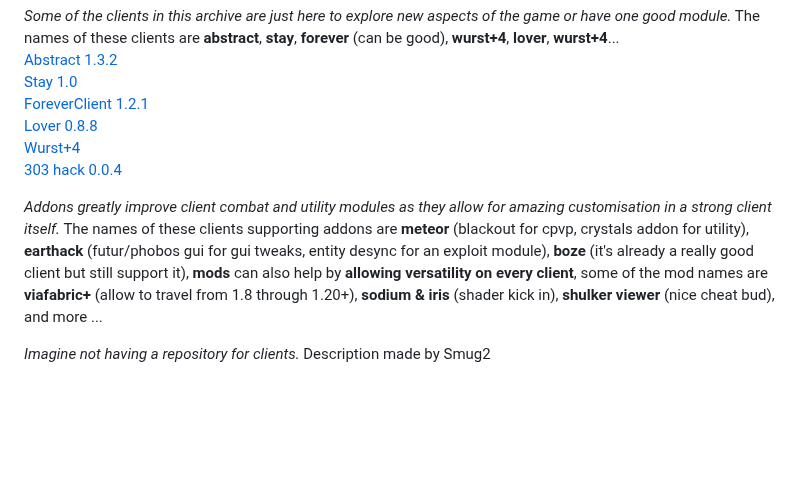
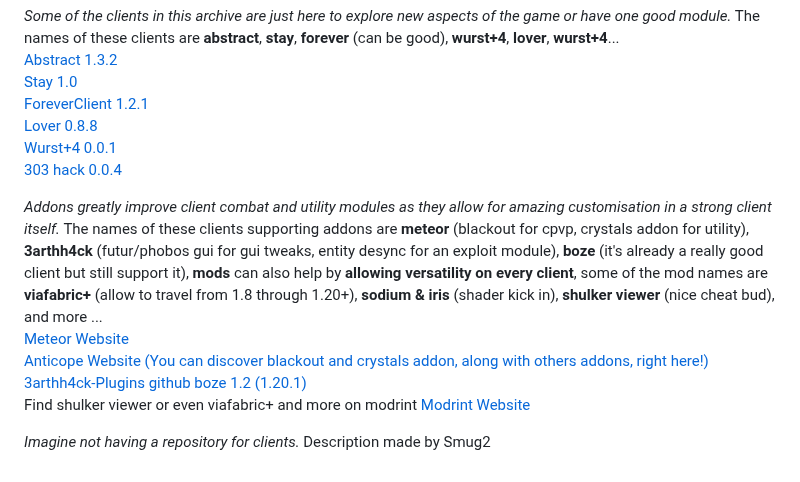
Before and after one commit to Smug2f/Fast-Client-Archive, a Markdown page: README.md, the part around the change. Rendered like a GitHub page; blank space fills up the shorter version.

Commit message:
Finished

```diff
--- a/README.md
+++ b/README.md
@@ -46,11 +46,22 @@ href="https://github.com/h1tm4nqq/ForeverClient-leak/releases/download/1.2.1/For
 <a
 href="https://github.com/DoNhutTann/Lover-public/releases/download/v0.8.0/lov3r.jar" dowload>Lover 0.8.8</a><br>
 <a
-href="https://github.com/Smug2f/Stuff-for-archive/releases/download/stay/wurst-plus-four-0.0.1-release.jar" dowload>Wurst+4</a><br>
+href="https://github.com/Smug2f/Stuff-for-archive/releases/download/stay/wurst-plus-four-0.0.1-release.jar" dowload>Wurst+4 0.0.1</a><br>
 <a
 href="https://github.com/Smug2f/Stuff-for-archive/releases/download/stay/ThreeZeroThreeHack.jar" dowload>303 hack 0.0.4</a><br>
 
-_Addons greatly improve client combat and utility modules as they allow for amazing customisation in a strong client itself._ The names of these clients supporting addons are **meteor** (blackout for cpvp, crystals addon for utility), **earthack** (futur/phobos gui for gui tweaks, entity desync for an exploit module), **boze** (it's already a really good client but still support it), **mods** can also help by **allowing versatility on every client**, some of the mod names are **viafabric+** (allow to travel from 1.8 through 1.20+), **sodium & iris** (shader kick in), **shulker viewer** (nice cheat bud), and more ...<br>
+_Addons greatly improve client combat and utility modules as they allow for amazing customisation in a strong client itself._ The names of these clients supporting addons are **meteor** (blackout for cpvp, crystals addon for utility), **3arthh4ck** (futur/phobos gui for gui tweaks, entity desync for an exploit module), **boze** (it's already a really good client but still support it), **mods** can also help by **allowing versatility on every client**, some of the mod names are **viafabric+** (allow to travel from 1.8 through 1.20+), **sodium & iris** (shader kick in), **shulker viewer** (nice cheat bud), and more ...<br>
+<a
+href="https://meteorclient.com" dowload>Meteor Website</a><br>
+<a
+href="https://anticope.pages.dev" dowload>Anticope Website (You can discover blackout and crystals addon, along with others addons, right here!)</a><br>
+<a
+href="https://github.com/3arthh4ckDevelopment/3arthh4ck-Plugins" dowload>3arthh4ck-Plugins github
+<a
+href="https://crystalpvp.ru/bozeupdate/bozecrack.zip" dowload>boze 1.2 (1.20.1)</a><br>
+Find shulker viewer or even viafabric+ and more on modrint
+<a
+href="https://modrinth.com/mods" dowload>Modrint Website</a><br>
 
 _Imagine not having a repository for clients._
 Description made by Smug2
```
